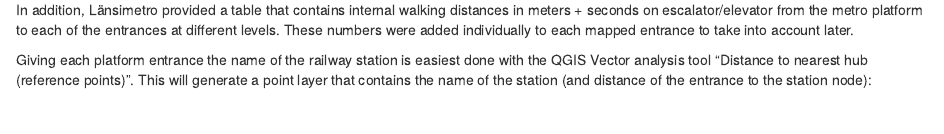
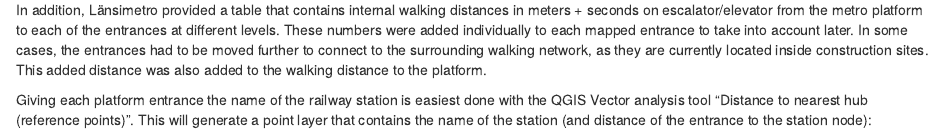
Before and after one commit to GispoCoding/how_to_create_isochrones, an R Markdown document (src/index.Rmd): the page in a window 1100 px wide, from 2440 px down. Rendered offline with R 4.5, knitr and Pandoc, with nearby package versions; drawn as R Markdown's standard HTML page in place of the format the file asks for.

Commit message:
Add länsimetro comment

```diff
--- a/src/index.Rmd
+++ b/src/index.Rmd
@@ -170,6 +170,9 @@ be approximated. [An example link to the plans around the Soukka station.](https
 In addition, Länsimetro provided a table that contains internal walking distances in
 meters + seconds on escalator/elevator from the metro platform to each of the entrances
 at different levels. These numbers were added individually to each mapped entrance to take into account later.
+In some cases, the entrances had to be moved further to connect to the surrounding walking
+network, as they are currently located inside construction sites. This added distance was also added
+to the walking distance to the platform.
 :::
 
 Giving each platform entrance the name of the railway station is easiest
```
